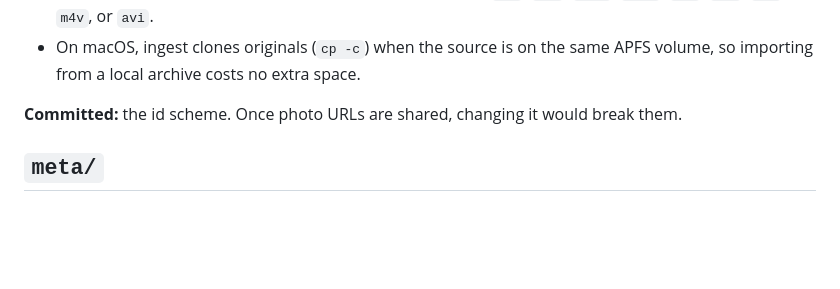
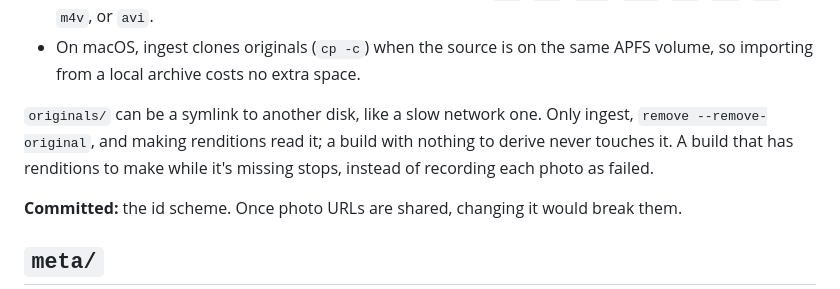
Before and after one commit to rjbs/jiggle, a Markdown page: STORAGE.md, the part around the change. GitHub-like rendering; blank space fills up the shorter version.

Commit message:
STORAGE.md: originals can live on another disk
Co-Authored-By: Claude Opus 5.5 (1M context) <noreply@anthropic.com>

```diff
--- a/STORAGE.md
+++ b/STORAGE.md
@@ -68,6 +68,11 @@ makes a new library at the current format.
   `heic`, `webp`, `gif`, `mov`, `mp4`, `m4v`, or `avi`.
 - On macOS, ingest clones originals (`cp -c`) when the source is on the same
   APFS volume, so importing from a local archive costs no extra space.
+
+`originals/` can be a symlink to another disk, like a slow network one.  Only
+ingest, `remove --remove-original`, and making renditions read it; a build
+with nothing to derive never touches it.  A build that has renditions to make
+while it's missing stops, instead of recording each photo as failed.
 
 **Committed:** the id scheme.  Once photo URLs are shared, changing it would
 break them.
```
